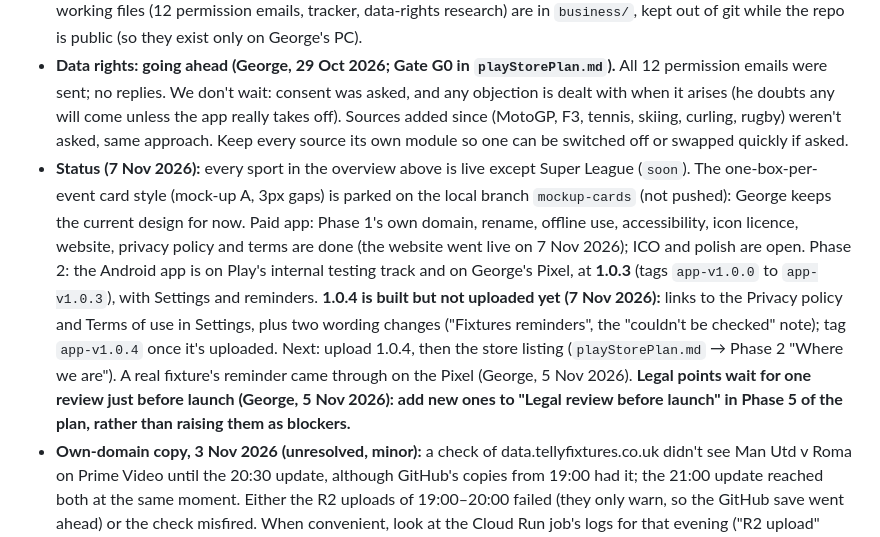
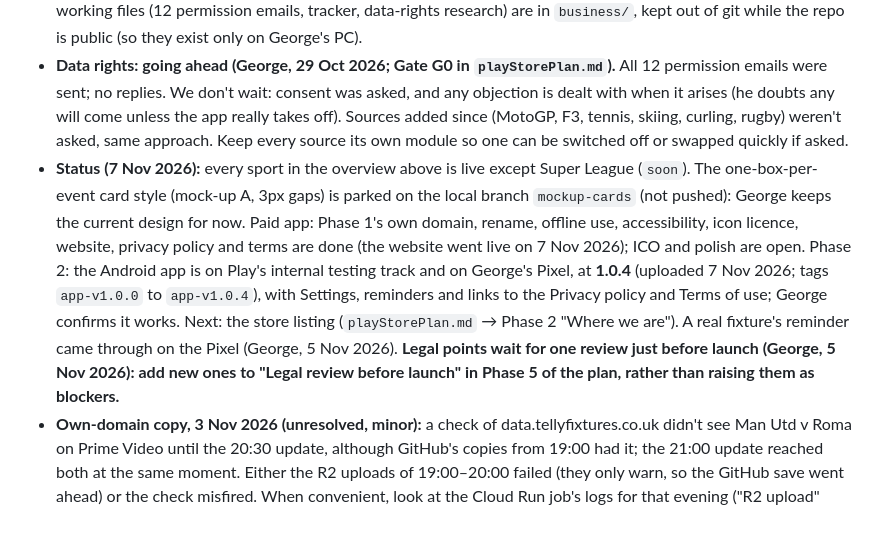
Before and after one commit to genanev/football-on-tv, a Markdown page: CLAUDE.md, the part around the change. Drawn GitHub-style.

```diff
--- a/CLAUDE.md
+++ b/CLAUDE.md
@@ -164,5 +164,5 @@ UK rights for 2026/27 (background only – never used to infer a channel): PL on
 - Later: rename the app (to Telly Fixtures); more **Specials** (each a real event with its own source, like curling: e.g. the Tour de France, athletics championships); possibly women's cricket, the LPGA. Commercial version: **`playStorePlan.md`** (18 Oct 2026) is the plan, run like a business project (goals, gates, budget, risk register, decisions log, tick boxes): data rights and the name first, own domain on Cloudflare, **Capacitor** app shell (screens bundled in the app, so Apple's App Store stays possible; phone-specific code only in a small platform layer; npm packages kept in `app/`, never in `scripts/`), **RevenueCat** over Play Billing (£3.65/year, "1p a day"; **no card and no email to start: one month of full access counted on the phone, then a free tier of one sport with all its competitions, today only, with a new choice each week; a promo code gives 3 months of full access**, George, 5 Nov 2026; Google's own trials need a payment method, so these run outside its billing; rules in the plan's Phase 0 "Pricing", design in section 3), no separate login, match reminders, 12-tester closed test, Google Play first and the App Store as a later decision. Tick items off there as they're done.
 - **Football data for the commercial app (George, 19 Oct 2026):** done – every football competition's fixtures and scores come from **API-Football** (Pro plan, ≈ $19/month), live since 20 Oct 2026 (see "API-Football"). The official feeds stay: they check API-Football once a day and win where they disagree (George, 29 Oct 2026; see "API-Football"), and are the fallback. George's rights position: fixtures are facts (no Football DataCo licence); scores are an accepted risk, so they're refreshed **every 5 minutes at most, never "live"**, are never advertised as a feature, and must sit behind one switch that removes them everywhere. football-data.org is the fallback supplier. Business working files (12 permission emails, tracker, data-rights research) are in `business/`, kept out of git while the repo is public (so they exist only on George's PC).
 - **Data rights: going ahead (George, 29 Oct 2026; Gate G0 in `playStorePlan.md`).** All 12 permission emails were sent; no replies. We don't wait: consent was asked, and any objection is dealt with when it arises (he doubts any will come unless the app really takes off). Sources added since (MotoGP, F3, tennis, skiing, curling, rugby) weren't asked, same approach. Keep every source its own module so one can be switched off or swapped quickly if asked.
-- **Status (7 Nov 2026):** every sport in the overview above is live except Super League (`soon`). The one-box-per-event card style (mock-up A, 3px gaps) is parked on the local branch `mockup-cards` (not pushed): George keeps the current design for now. Paid app: Phase 1's own domain, rename, offline use, accessibility, icon licence, website, privacy policy and terms are done (the website went live on 7 Nov 2026); ICO and polish are open. Phase 2: the Android app is on Play's internal testing track and on George's Pixel, at **1.0.3** (tags `app-v1.0.0` to `app-v1.0.3`), with Settings and reminders. **1.0.4 is built but not uploaded yet (7 Nov 2026):** links to the Privacy policy and Terms of use in Settings, plus two wording changes ("Fixtures reminders", the "couldn't be checked" note); tag `app-v1.0.4` once it's uploaded. Next: upload 1.0.4, then the store listing (`playStorePlan.md` → Phase 2 "Where we are"). A real fixture's reminder came through on the Pixel (George, 5 Nov 2026). **Legal points wait for one review just before launch (George, 5 Nov 2026): add new ones to "Legal review before launch" in Phase 5 of the plan, rather than raising them as blockers.**
+- **Status (7 Nov 2026):** every sport in the overview above is live except Super League (`soon`). The one-box-per-event card style (mock-up A, 3px gaps) is parked on the local branch `mockup-cards` (not pushed): George keeps the current design for now. Paid app: Phase 1's own domain, rename, offline use, accessibility, icon licence, website, privacy policy and terms are done (the website went live on 7 Nov 2026); ICO and polish are open. Phase 2: the Android app is on Play's internal testing track and on George's Pixel, at **1.0.4** (uploaded 7 Nov 2026; tags `app-v1.0.0` to `app-v1.0.4`), with Settings, reminders and links to the Privacy policy and Terms of use; George confirms it works. Next: the store listing (`playStorePlan.md` → Phase 2 "Where we are"). A real fixture's reminder came through on the Pixel (George, 5 Nov 2026). **Legal points wait for one review just before launch (George, 5 Nov 2026): add new ones to "Legal review before launch" in Phase 5 of the plan, rather than raising them as blockers.**
 - **Own-domain copy, 3 Nov 2026 (unresolved, minor):** a check of data.tellyfixtures.co.uk didn't see Man Utd v Roma on Prime Video until the 20:30 update, although GitHub's copies from 19:00 had it; the 21:00 update reached both at the same moment. Either the R2 uploads of 19:00–20:00 failed (they only warn, so the GitHub save went ahead) or the check misfired. When convenient, look at the Cloud Run job's logs for that evening ("R2 upload" warnings). It matters for the Android app, which reads the own domain only.
```
Also changed, not shown: playStorePlan.md (+1 -1 lines).
